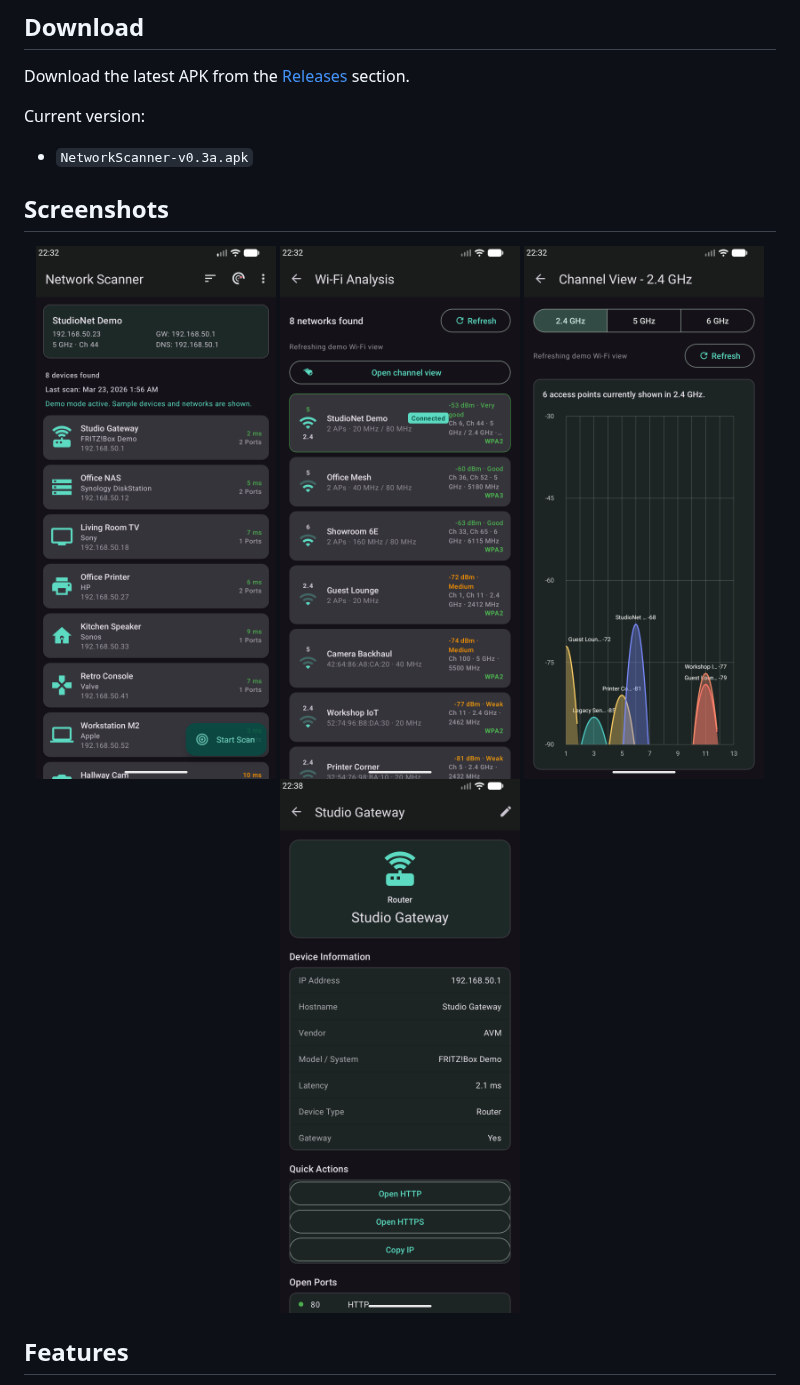
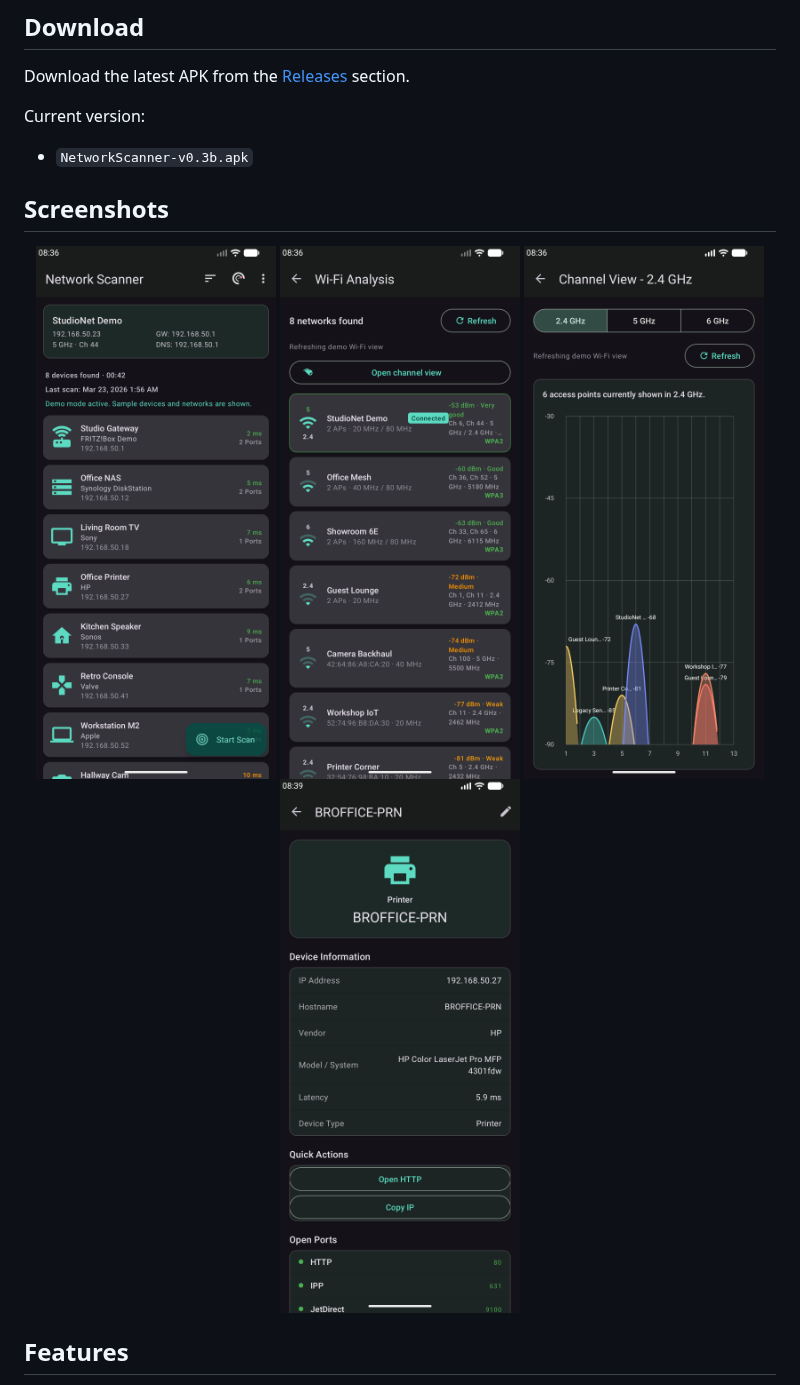
Before and after one commit to wib100/NetworkScanner-Release, a Markdown page: README.md, the part around the change. Rendered like a GitHub page; pictures changed too: screenshots/01-main-screen.png, screenshots/02-wifi-analysis.png, screenshots/03-channel-view.png.

```diff
--- a/README.md
+++ b/README.md
@@ -11,7 +11,7 @@ Also available in German and Spanish in the app UI.
 Download the latest APK from the [Releases](../../releases) section.
 
 Current version:
-- `NetworkScanner-v0.3a.apk`
+- `NetworkScanner-v0.3b.apk`
 
 ## Screenshots
 
```
Also changed, not shown: CHANGELOG.md (+6 -0 lines), 2 other files.
